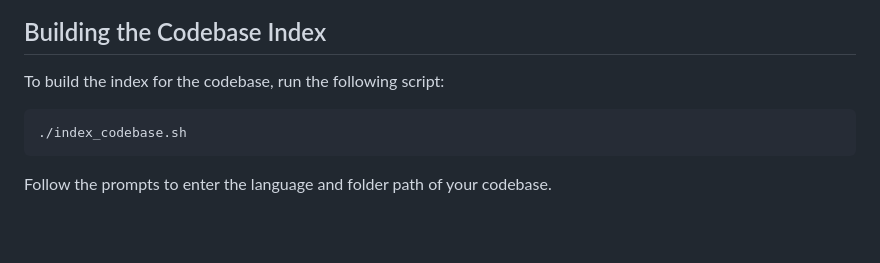
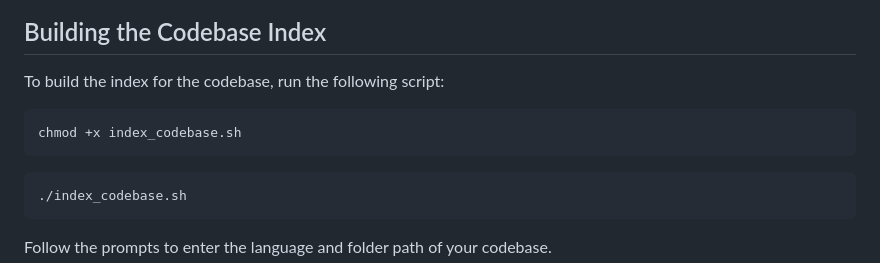
Before and after one commit to sankalp1999/code_qa, a Markdown page: README.md, the part around the change. Rendered like a GitHub page; blank space fills up the shorter version.

Commit message:
add chmod

````diff
--- a/README.md
+++ b/README.md
@@ -72,6 +72,11 @@ export COHERE_KEY="your-cohere-api-key"
 
 To build the index for the codebase, run the following script:
 
+
+```
+chmod +x index_codebase.sh
+```
+
 ```bash
 ./index_codebase.sh
 ```
````
